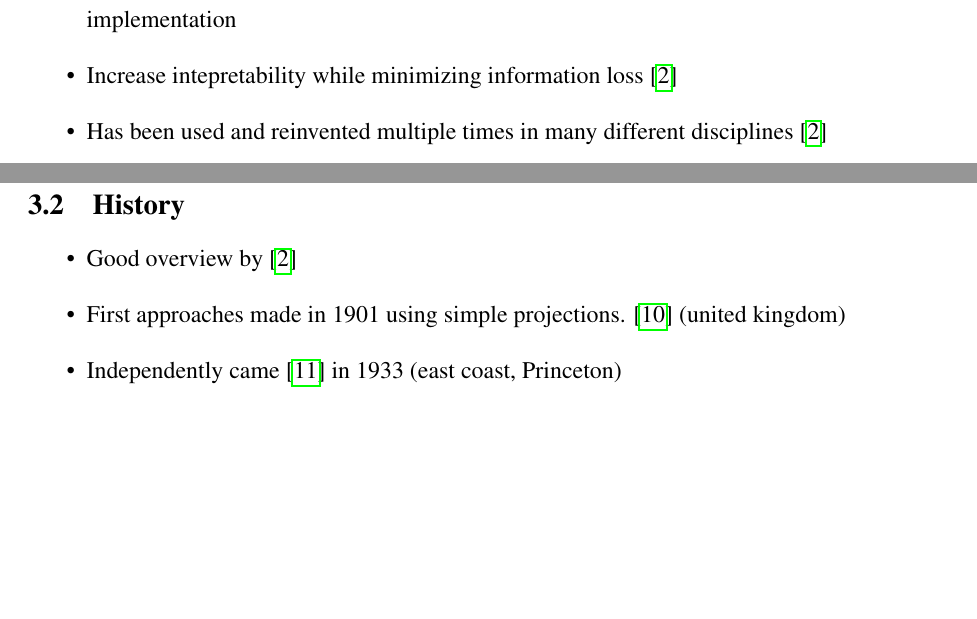
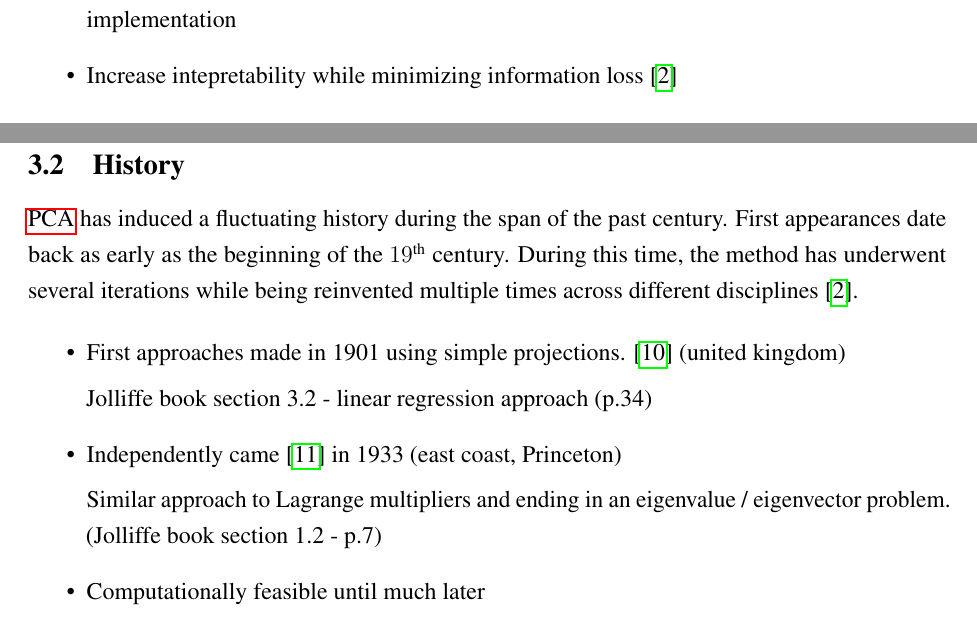
Before and after one commit to cedric-uden/Dimensionality-Reduction, a LaTeX document (report/main.tex, which reads report/source/1000-introduction.tex, report/source/3200-history.tex): two parts of pages 4 and 10 of 35, joined at a grey line, cut so that both start at the same text, the shorter picture padded with empty space. Compiled offline with pdfLaTeX.

Commit message:
added some more comments

```diff
--- a/report/source/1000-introduction.tex
+++ b/report/source/1000-introduction.tex
@@ -4,5 +4,4 @@
 	\item We will explore how to transform a large dimensional datasets into its \gls{intrinsicDimension} consisting of \glspl{latentVariable}
 	\item We will take a look at different algorithms, their benefits and fallacies as well as their implementation
 	\item Increase intepretability while minimizing information loss \cite{jolliffe2016principal}
-	\item Has been used and reinvented multiple times in many different disciplines \cite{jolliffe2016principal}
 \end{itemize}
--- a/report/source/3200-history.tex
+++ b/report/source/3200-history.tex
@@ -1,7 +1,19 @@
+\Gls{pca} has induced a fluctuating history during the span of the past century.
+First appearances date back as early as the beginning of the $19^{\text{th}}$ century.
+During this time, the method has underwent several iterations while being reinvented multiple times across different disciplines \cite{jolliffe2016principal}.
+
+
 \begin{itemize}
-	\item Good overview by \cite{jolliffe2016principal}
+	% \item Good overview by \cite{jolliffe2016principal}
 	\item First approaches made in 1901 using simple projections. \cite{pearson1901liii} (united kingdom)
+
+	Jolliffe book section 3.2 - linear regression approach (p.34)
 	\item Independently came \cite{hotelling1933analysis} in 1933 (east coast, Princeton)
+
+	Similar approach to Lagrange multipliers and ending in an eigenvalue / eigenvector problem. (Jolliffe book section 1.2 - p.7)
+	\item Computationally feasible until much later
+
+	% \item Has been used and reinvented multiple times in many different disciplines \cite{jolliffe2016principal}
 \end{itemize}
 
 
```
Also changed, not shown: report/reference/scibib.bib (+8 -0 lines).
